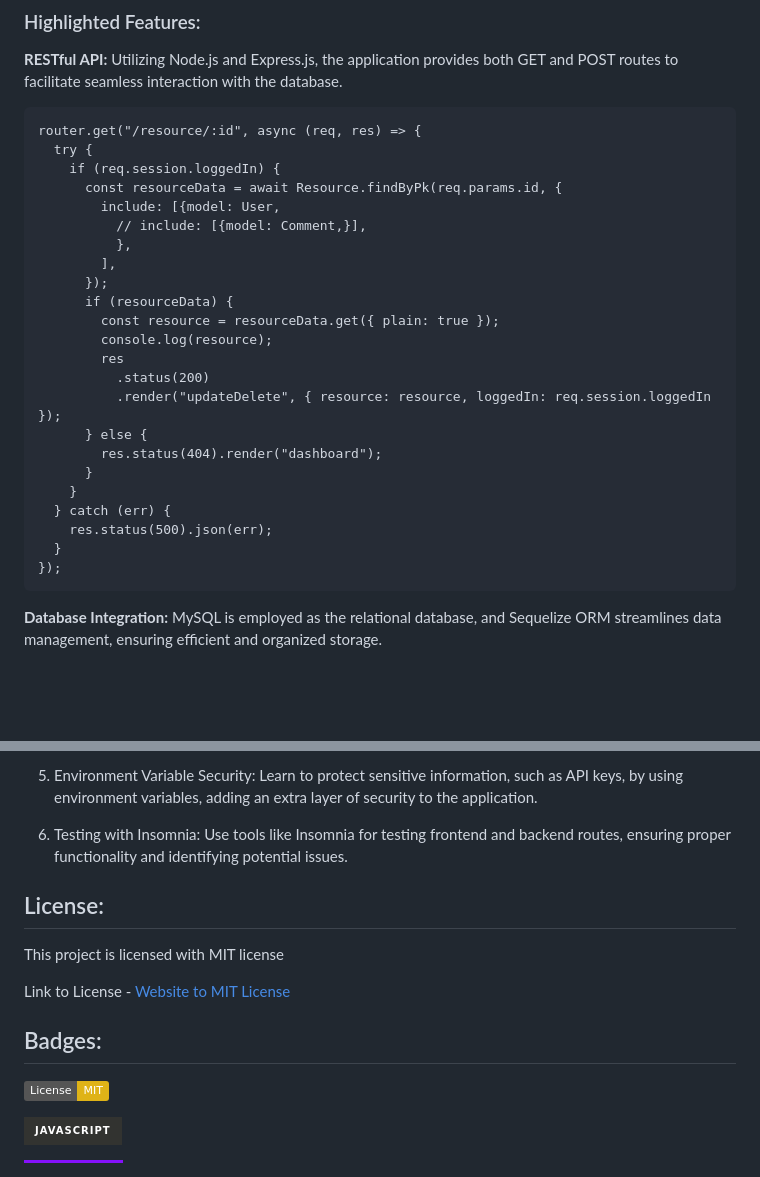
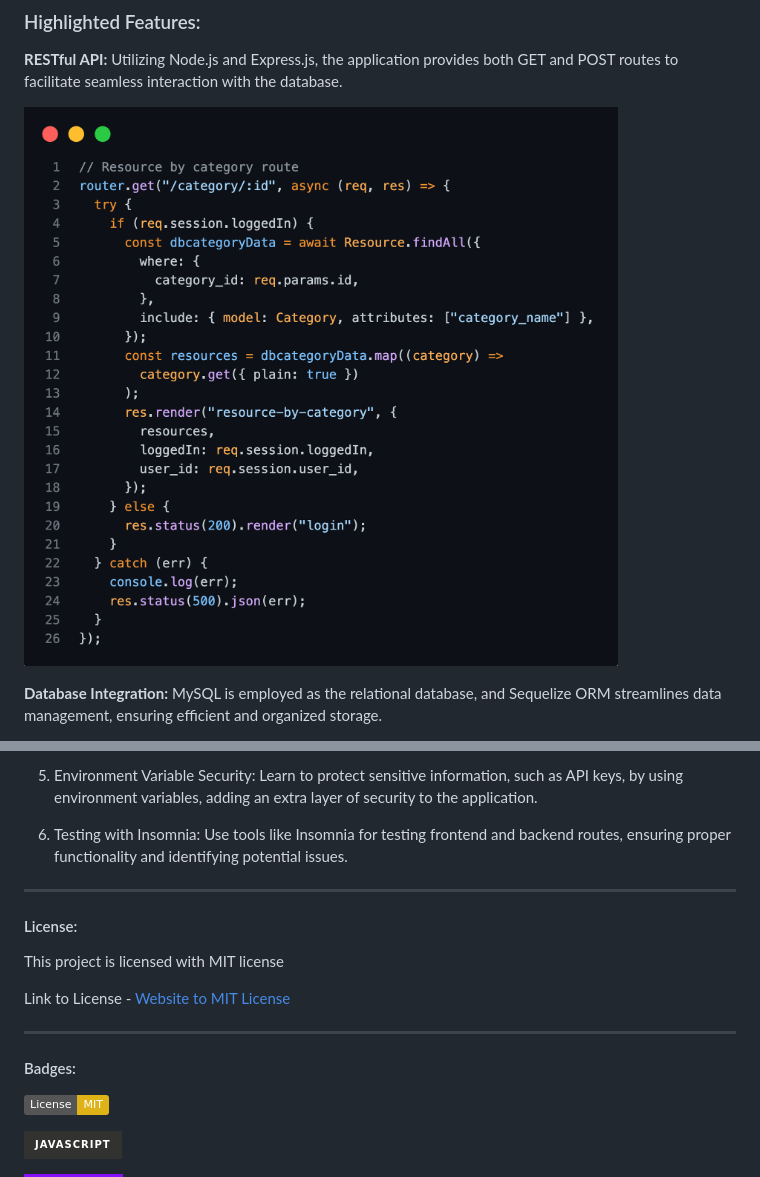
Before and after one commit to Truecoding4life/api-adventures, a Markdown page: README.md, 2 parts joined by grey strips. GitHub-like rendering; pictures changed too: public/image/resourcebycate.png (added); badges without logos; blank space fills up the shorter version.

````diff
--- a/README.md
+++ b/README.md
@@ -155,31 +154,9 @@ Projects can be created and added to a user's dashboard by creating a project.
 ### Highlighted Features:
 
 **RESTful API:** Utilizing Node.js and Express.js, the application provides both GET and POST routes to facilitate seamless interaction with the database.
-```
-router.get("/resource/:id", async (req, res) => {
-  try {
-    if (req.session.loggedIn) {
-      const resourceData = await Resource.findByPk(req.params.id, {
-        include: [{model: User,
-          // include: [{model: Comment,}],
-          },
-        ],
-      });
-      if (resourceData) {
-        const resource = resourceData.get({ plain: true });
-        console.log(resource);
-        res
-          .status(200)
-          .render("updateDelete", { resource: resource, loggedIn: req.session.loggedIn });
-      } else {
-        res.status(404).render("dashboard");
-      }
-    }
-  } catch (err) {
-    res.status(500).json(err);
-  }
-});
-```
+
+
+![Resources by category](./public/image/resourcebycate.png)
 
 **Database Integration:** MySQL is employed as the relational database, and Sequelize ORM streamlines data management, ensuring efficient and organized storage.
 
@@ -273,13 +206,49 @@ req.session.save(() => {
 
 6. Testing with Insomnia: Use tools like Insomnia for testing frontend and backend routes, ensuring proper functionality and identifying potential issues.
 
-## License:
+
+
+
+
+
+
+
+
+
+----
+
+
+
+
+
+
+
+
+
+
+#### License:
 
  This project is licensed with MIT license
 
  Link to License - [Website to MIT License]((https://opensource.org/license/mit))
 
- ## Badges:
+
+
+
+
+
+
+
+-----
+
+
+
+
+
+
+
+
+#### Badges:
 
  ![GitHub License Badge](https://img.shields.io/badge/License-MIT-yellow)
 
````
Also changed, not shown: other parts of README.md (+13 -58 lines), public/image/sess.png (added), public/image/set sess.png (added), public/image/unsplash.png (added), 2 other files.
